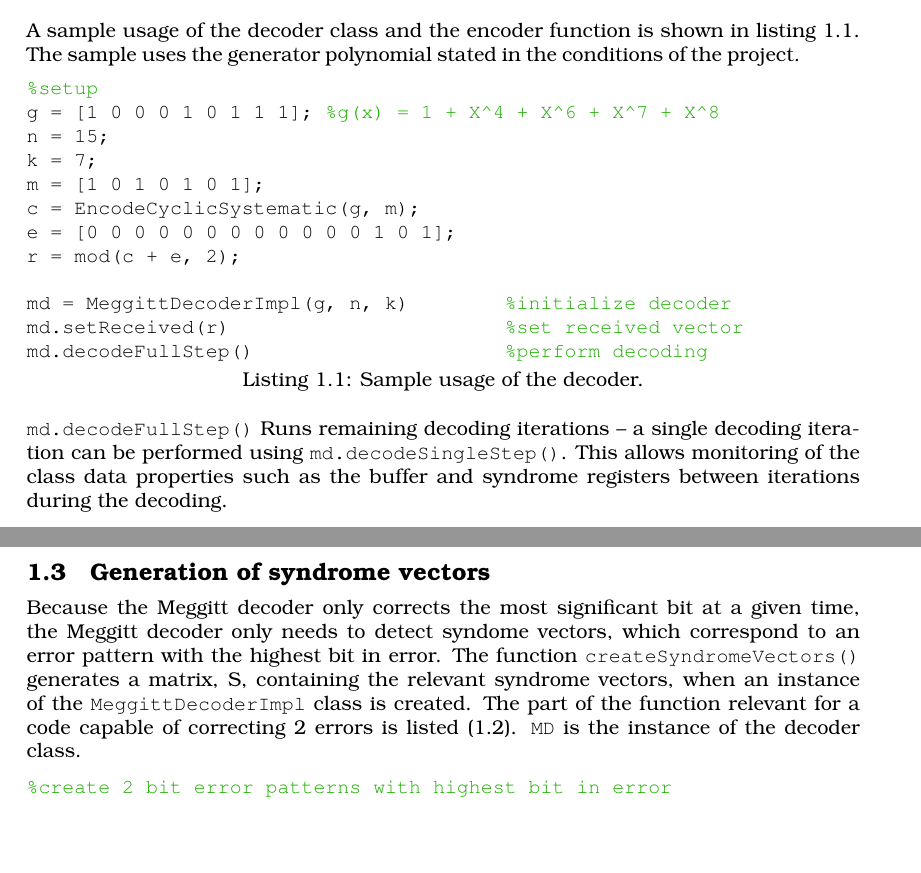
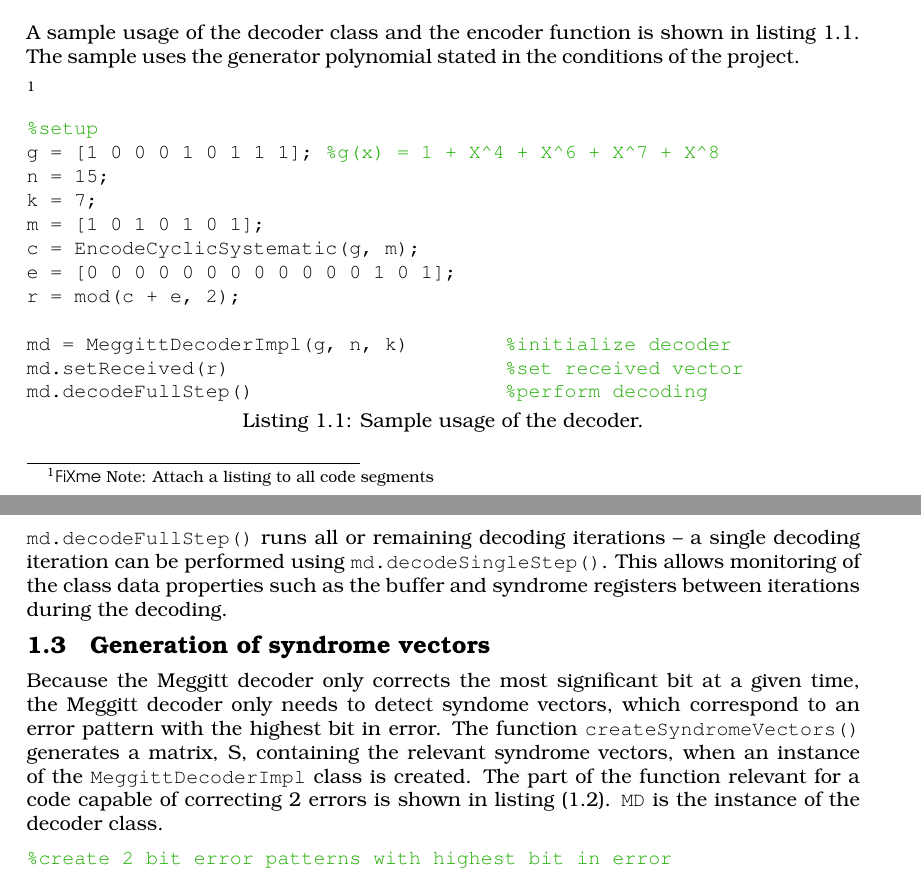
Before and after one commit to interrupthandlers/2014Q3, a LaTeX document (TIINCO/Miniprojekt/Rapport/Decoder.tex): two parts of pages 3 and 4 of 5, joined at a grey line, cut so that both start at the same text, the shorter picture padded with empty space. Compiled offline with pdfLaTeX.

Commit message:
Read lasses part and corrected a few gramatics

```diff
--- a/TIINCO/Miniprojekt/Rapport/Decoder.tex
+++ b/TIINCO/Miniprojekt/Rapport/Decoder.tex
@@ -95,6 +98,8 @@ The functionality of the Meggitt decoder is implemented in the file \code{Meggit
 \end{figure}
 
 A sample usage of the decoder class and the encoder function is shown in listing \ref{lst:sample}. The sample uses the generator polynomial stated in the conditions of the project.
+
+\fxnote{Attach a listing to all code segments}
 
 \begin{lstlisting}[label={lst:sample},captionpos=b, caption=Sample usage of the decoder.]
 %setup
@@ -111,10 +116,10 @@ md.setReceived(r)			%set received vector
 md.decodeFullStep()			%perform decoding
 \end{lstlisting}
 
-\code{md.decodeFullStep()} Runs remaining decoding iterations -- a single decoding iteration can be performed using \code{md.decodeSingleStep()}. This allows monitoring of the class data properties such as the buffer and syndrome registers between iterations during the decoding.
+\code{md.decodeFullStep()} runs all or remaining decoding iterations -- a single decoding iteration can be performed using \code{md.decodeSingleStep()}. This allows monitoring of the class data properties such as the buffer and syndrome registers between iterations during the decoding.
 
 \section{Generation of syndrome vectors}
-Because the Meggitt decoder only corrects the most significant bit at a given time, the Meggitt decoder only needs to detect syndome vectors, which correspond to an error pattern with the highest bit in error. The function \code{createSyndromeVectors()} generates a matrix, S, containing the relevant syndrome vectors, when an instance of the \code{MeggittDecoderImpl} class is created. The part of the function relevant for a code capable of correcting 2 errors is listed (\ref{lst:CreateSyndromes}). \code{MD} is the instance of the decoder class.
+Because the Meggitt decoder only corrects the most significant bit at a given time, the Meggitt decoder only needs to detect syndome vectors, which correspond to an error pattern with the highest bit in error. The function \code{createSyndromeVectors()} generates a matrix, S, containing the relevant syndrome vectors, when an instance of the \code{MeggittDecoderImpl} class is created. The part of the function relevant for a code capable of correcting 2 errors is shown in listing (\ref{lst:CreateSyndromes}). \code{MD} is the instance of the decoder class.
 
 \begin{lstlisting}[label={lst:CreateSyndromes},captionpos=b, caption=Creating possible syndrome vectors.]
 %create 2 bit error patterns with highest bit in error
```
Also changed, not shown: TIINCO/Miniprojekt/Rapport/Decoder.tex (9 more changed lines).
